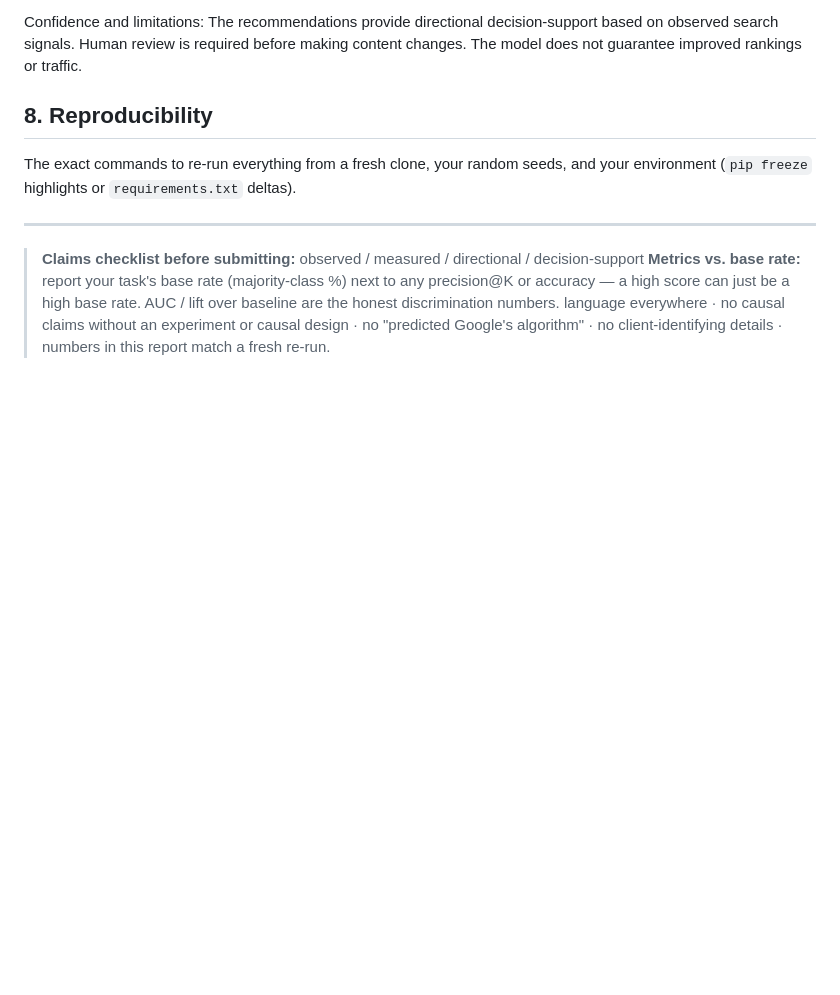
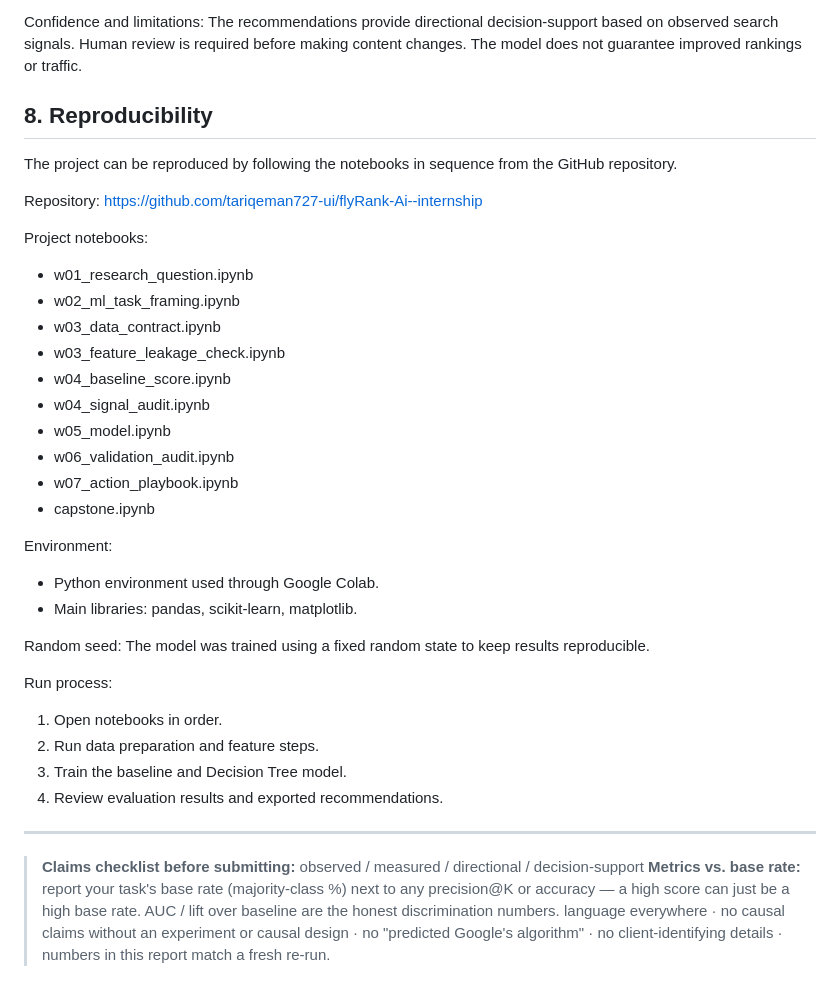
Before and after one commit to tariqeman727-ui/flyRank-Ai--internship, a Markdown page: capstone_report.md, the part around the change. Rendered like a GitHub page; blank space fills up the shorter version.

Commit message:
Add reproducibility section

```diff
--- a/capstone_report.md
+++ b/capstone_report.md
@@ -146,8 +146,36 @@ The recommendations provide directional decision-support based on observed searc
 
 ## 8. Reproducibility
 
-The exact commands to re-run everything from a fresh clone, your random seeds, and your
-environment (`pip freeze` highlights or `requirements.txt` deltas).
+The project can be reproduced by following the notebooks in sequence from the GitHub repository.
+
+Repository:
+https://github.com/tariqeman727-ui/flyRank-Ai--internship
+
+Project notebooks:
+
+- w01_research_question.ipynb
+- w02_ml_task_framing.ipynb
+- w03_data_contract.ipynb
+- w03_feature_leakage_check.ipynb
+- w04_baseline_score.ipynb
+- w04_signal_audit.ipynb
+- w05_model.ipynb
+- w06_validation_audit.ipynb
+- w07_action_playbook.ipynb
+- capstone.ipynb
+
+Environment:
+- Python environment used through Google Colab.
+- Main libraries: pandas, scikit-learn, matplotlib.
+
+Random seed:
+The model was trained using a fixed random state to keep results reproducible.
+
+Run process:
+1. Open notebooks in order.
+2. Run data preparation and feature steps.
+3. Train the baseline and Decision Tree model.
+4. Review evaluation results and exported recommendations.
 
 ---
 
```
